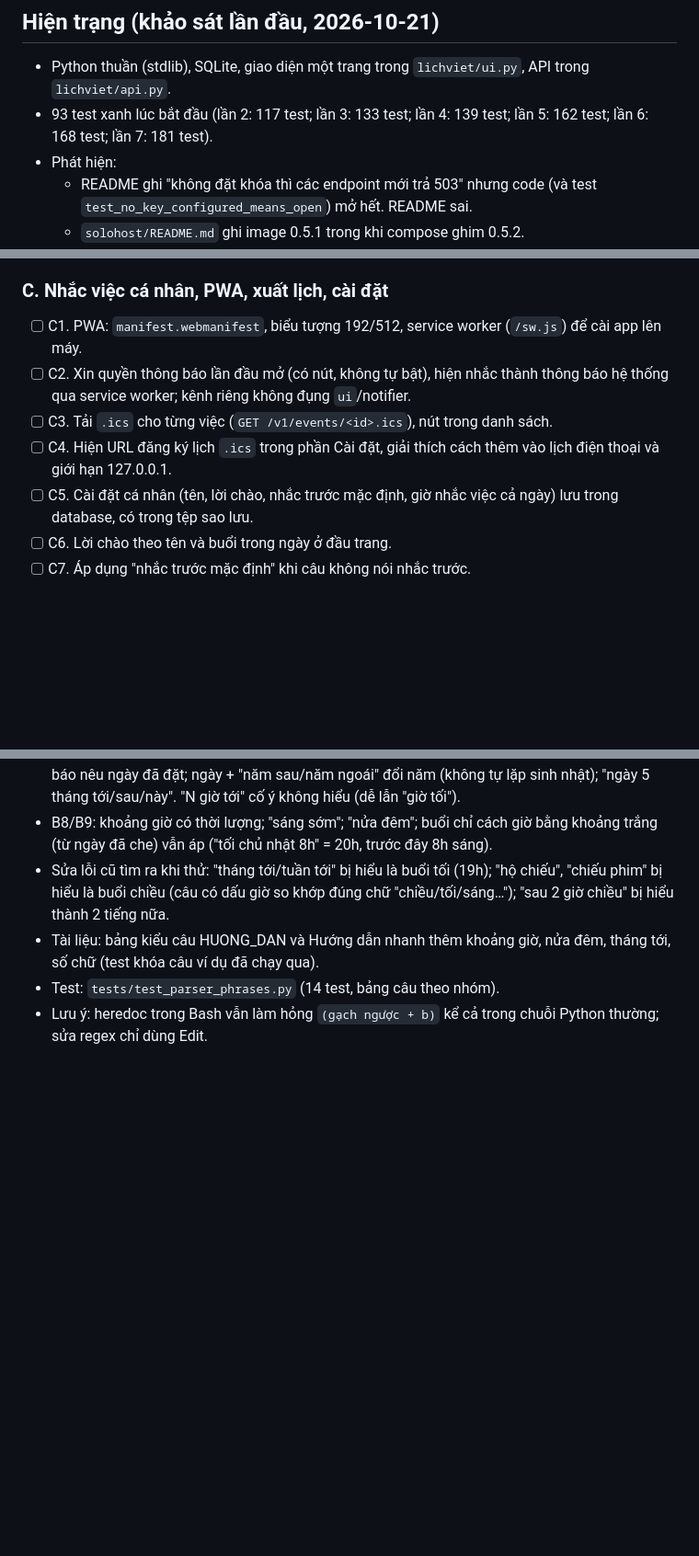
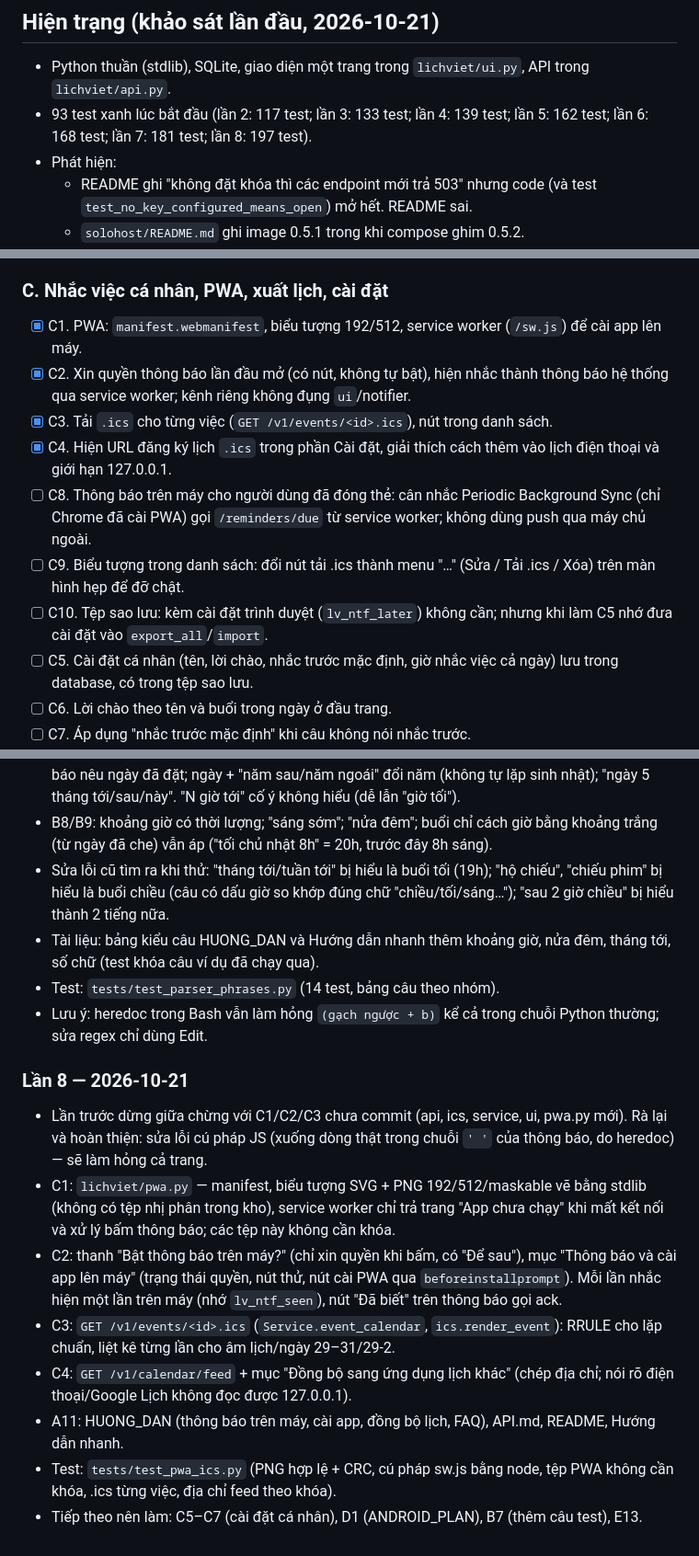
Before and after one commit to DacLe7/LicSoLo, a Markdown page: PROGRESS-CLAUDE.md, 3 parts joined by grey strips. Shown at 92% size. Rendered like a GitHub page; blank space fills up the shorter version.

Commit message:
docs(progress): lần 8 — PWA, thông báo trên máy, .ics
Co-Authored-By: Claude Opus 5.5 <noreply@anthropic.com>

```diff
--- a/PROGRESS-CLAUDE.md
+++ b/PROGRESS-CLAUDE.md
@@ -6,7 +6,7 @@ Chạy test: `python -m unittest discover -s tests`.
 ## Hiện trạng (khảo sát lần đầu, 2026-10-21)
 
 - Python thuần (stdlib), SQLite, giao diện một trang trong `lichviet/ui.py`, API trong `lichviet/api.py`.
-- 93 test xanh lúc bắt đầu (lần 2: 117 test; lần 3: 133 test; lần 4: 139 test; lần 5: 162 test; lần 6: 168 test; lần 7: 181 test).
+- 93 test xanh lúc bắt đầu (lần 2: 117 test; lần 3: 133 test; lần 4: 139 test; lần 5: 162 test; lần 6: 168 test; lần 7: 181 test; lần 8: 197 test).
 - Phát hiện:
   - README ghi "không đặt khóa thì các endpoint mới trả 503" nhưng code (và test `test_no_key_configured_means_open`) mở hết. README sai.
   - `solohost/README.md` ghi image 0.5.1 trong khi compose ghim 0.5.2.
@@ -47,10 +47,13 @@ Chạy test: `python -m unittest discover -s tests`.
 - [x] B12. "đầu/cuối tuần trước", "đầu/cuối tháng trước", "tháng trước", "năm ngoái/năm trước/năm rồi" (tạm cùng ngày, có cảnh báo), "N tháng/năm nữa|trước", "sau N tháng", "20/11 năm sau", "ngày 5 tháng tới".
 
 ### C. Nhắc việc cá nhân, PWA, xuất lịch, cài đặt
-- [ ] C1. PWA: `manifest.webmanifest`, biểu tượng 192/512, service worker (`/sw.js`) để cài app lên máy.
-- [ ] C2. Xin quyền thông báo lần đầu mở (có nút, không tự bật), hiện nhắc thành thông báo hệ thống qua service worker; kênh riêng không đụng `ui`/notifier.
-- [ ] C3. Tải `.ics` cho từng việc (`GET /v1/events/<id>.ics`), nút trong danh sách.
-- [ ] C4. Hiện URL đăng ký lịch `.ics` trong phần Cài đặt, giải thích cách thêm vào lịch điện thoại và giới hạn 127.0.0.1.
+- [x] C1. PWA: `manifest.webmanifest`, biểu tượng 192/512, service worker (`/sw.js`) để cài app lên máy.
+- [x] C2. Xin quyền thông báo lần đầu mở (có nút, không tự bật), hiện nhắc thành thông báo hệ thống qua service worker; kênh riêng không đụng `ui`/notifier.
+- [x] C3. Tải `.ics` cho từng việc (`GET /v1/events/<id>.ics`), nút trong danh sách.
+- [x] C4. Hiện URL đăng ký lịch `.ics` trong phần Cài đặt, giải thích cách thêm vào lịch điện thoại và giới hạn 127.0.0.1.
+- [ ] C8. Thông báo trên máy cho người dùng đã đóng thẻ: cân nhắc Periodic Background Sync (chỉ Chrome đã cài PWA) gọi `/reminders/due` từ service worker; không dùng push qua máy chủ ngoài.
+- [ ] C9. Biểu tượng trong danh sách: đổi nút tải .ics thành menu "…" (Sửa / Tải .ics / Xóa) trên màn hình hẹp để đỡ chật.
+- [ ] C10. Tệp sao lưu: kèm cài đặt trình duyệt (`lv_ntf_later`) không cần; nhưng khi làm C5 nhớ đưa cài đặt vào `export_all`/`import`.
 - [ ] C5. Cài đặt cá nhân (tên, lời chào, nhắc trước mặc định, giờ nhắc việc cả ngày) lưu trong database, có trong tệp sao lưu.
 - [ ] C6. Lời chào theo tên và buổi trong ngày ở đầu trang.
 - [ ] C7. Áp dụng "nhắc trước mặc định" khi câu không nói nhắc trước.
@@ -164,3 +167,17 @@ Chạy test: `python -m unittest discover -s tests`.
 - Tài liệu: bảng kiểu câu HUONG_DAN và Hướng dẫn nhanh thêm khoảng giờ, nửa đêm, tháng tới, số chữ (test khóa câu ví dụ đã chạy qua).
 - Test: `tests/test_parser_phrases.py` (14 test, bảng câu theo nhóm).
 - Lưu ý: heredoc trong Bash vẫn làm hỏng `(gạch ngược + b)` kể cả trong chuỗi Python thường; sửa regex chỉ dùng Edit.
+
+### Lần 8 — 2026-10-21
+- Lần trước dừng giữa chừng với C1/C2/C3 chưa commit (api, ics, service, ui, pwa.py mới). Rà lại và hoàn thiện:
+  sửa lỗi cú pháp JS (xuống dòng thật trong chuỗi `'
+'` của thông báo, do heredoc) — sẽ làm hỏng cả trang.
+- C1: `lichviet/pwa.py` — manifest, biểu tượng SVG + PNG 192/512/maskable vẽ bằng stdlib (không có tệp nhị phân trong kho),
+  service worker chỉ trả trang "App chưa chạy" khi mất kết nối và xử lý bấm thông báo; các tệp này không cần khóa.
+- C2: thanh "Bật thông báo trên máy?" (chỉ xin quyền khi bấm, có "Để sau"), mục "Thông báo và cài app lên máy" (trạng thái quyền,
+  nút thử, nút cài PWA qua `beforeinstallprompt`). Mỗi lần nhắc hiện một lần trên máy (nhớ `lv_ntf_seen`), nút "Đã biết" trên thông báo gọi ack.
+- C3: `GET /v1/events/<id>.ics` (`Service.event_calendar`, `ics.render_event`): RRULE cho lặp chuẩn, liệt kê từng lần cho âm lịch/ngày 29–31/29-2.
+- C4: `GET /v1/calendar/feed` + mục "Đồng bộ sang ứng dụng lịch khác" (chép địa chỉ; nói rõ điện thoại/Google Lịch không đọc được 127.0.0.1).
+- A11: HUONG_DAN (thông báo trên máy, cài app, đồng bộ lịch, FAQ), API.md, README, Hướng dẫn nhanh.
+- Test: `tests/test_pwa_ics.py` (PNG hợp lệ + CRC, cú pháp sw.js bằng node, tệp PWA không cần khóa, .ics từng việc, địa chỉ feed theo khóa).
+- Tiếp theo nên làm: C5–C7 (cài đặt cá nhân), D1 (ANDROID_PLAN), B7 (thêm câu test), E13.
```
Also changed, not shown: other parts of PROGRESS-CLAUDE.md (+1 -1 lines).
